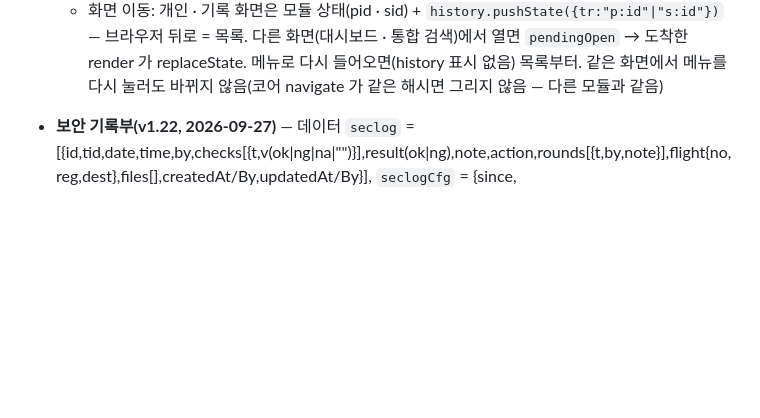
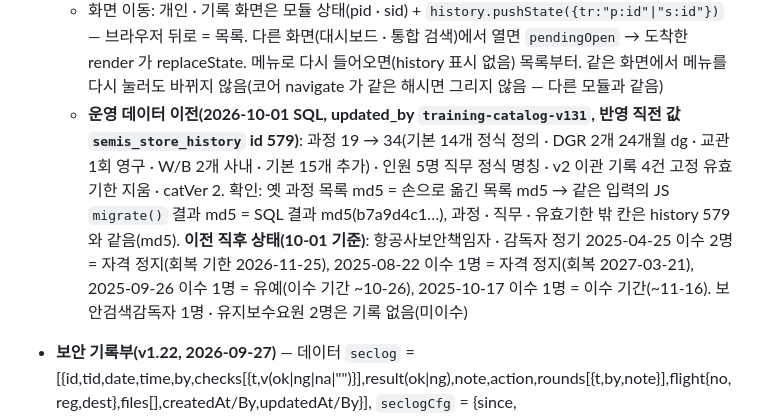
Before and after one commit to Mark4mission/semis-logistics, a Markdown page: docs/HANDOFF.md, the part around the change. Drawn GitHub-style; blank space fills up the shorter version.

Commit message:
v1.31.0 docs: HANDOFF — training data migration record (history 579)
Co-Authored-By: Claude Opus 5.5 <noreply@anthropic.com>
Claude-Session: https://claude.ai/code/session_01VxJ3Fvh8ziS971ZwxoK1zY

```diff
--- a/docs/HANDOFF.md
+++ b/docs/HANDOFF.md
@@ -252,6 +252,7 @@ v2 대응: inspection.js · carcap.js · training.js · certs.js · contracts.js
   - 과정(`DEF_COURSES` 32개) 새 칸: `rule`(kr = 제13조 · dg = 위험물 · "" = 주기만) · `step`(자격을 주지 않는 단계 — 검색요원 초기 · OJT) · `hours` · `legal`(law · intl · own) · `basis` · `org`, 구분 `1회` 추가, 주기 0 = 영구. 상태(`famStatus`): ok · perm(영구) · soon(60일) · win(이수 기간) · grace(유효기한 지나 이수 기간 안) · step(인증 전) · exp · susp(자격 정지) · lapsed(회복 기한 경과) · none. 유효기한은 묶음 안 기록을 날짜순으로 **이어 셈**(`chain` — 직접 적은 유효기한이 있으면 그것) — 이수 기간 안 이수면 종전 유효기한 다음 날부터. 조치 필요 = win · grace · step · 정지 · 만료 · 미이수(메뉴 배지 = 조치 필요 + 서약 누락). 증빙 1.1 = 항공사보안책임자 · 감독자, 8.2 = 유지보수요원
   - **데이터 이전 `SemisTraining.migrate(t)`**(멱등, `training.catVer` = 2): 코드 기본 id 과정은 정식 정의로 교체, 직접 넣은 과정 중 DGR → 24개월 · dg · 위험물 취급자, 교관 → 1회 · 영구, 나머지 사내(legal own), 같은 묶음 · 구분이 없는 기본 과정 추가, 직무 이름 정식 명칭, `src: "semis-v2"` 기록의 고정 유효기한 지움. 운영 반영은 SQL(아래 작업 기록)
   - 화면 이동: 개인 · 기록 화면은 모듈 상태(pid · sid) + `history.pushState({tr:"p:id"|"s:id"})` — 브라우저 뒤로 = 목록. 다른 화면(대시보드 · 통합 검색)에서 열면 `pendingOpen` → 도착한 render 가 replaceState. 메뉴로 다시 들어오면(history 표시 없음) 목록부터. 같은 화면에서 메뉴를 다시 눌러도 바뀌지 않음(코어 navigate 가 같은 해시면 그리지 않음 — 다른 모듈과 같음)
+  - **운영 데이터 이전(2026-10-01 SQL, updated_by `training-catalog-v131`, 반영 직전 값 `semis_store_history` id 579)**: 과정 19 → 34(기본 14개 정식 정의 · DGR 2개 24개월 dg · 교관 1회 영구 · W/B 2개 사내 · 기본 15개 추가) · 인원 5명 직무 정식 명칭 · v2 이관 기록 4건 고정 유효기한 지움 · catVer 2. 확인: 옛 과정 목록 md5 = 손으로 옮긴 목록 md5 → 같은 입력의 JS `migrate()` 결과 md5 = SQL 결과 md5(b7a9d4c1…), 과정 · 직무 · 유효기한 밖 칸은 history 579 와 같음(md5). **이전 직후 상태(10-01 기준)**: 항공사보안책임자 · 감독자 정기 2025-04-25 이수 2명 = 자격 정지(회복 기한 2026-11-25), 2025-08-22 이수 1명 = 자격 정지(회복 2027-03-21), 2025-09-26 이수 1명 = 유예(이수 기간 ~10-26), 2025-10-17 이수 1명 = 이수 기간(~11-16). 보안검색감독자 1명 · 유지보수요원 2명은 기록 없음(미이수)
 - **보안 기록부(v1.22, 2026-09-27)** — 데이터 `seclog` = [{id,tid,date,time,by,checks[{t,v(ok|ng|na|"")}],result(ok|ng),note,action,rounds[{t,by,note}],flight{no,reg,dest},files[],createdAt/By,updatedAt/By}], `seclogCfg` = {since, templates[{id,name,kind(check|patrol|flight|doc),cycle(day|week|month|quarter|year|event),days(all|weekday),items[{id,text}],rounds,photo,evidence[],active,order,note}]}. 권한표 seclog (2,2) · seclogCfg (2,3) — 마이그레이션 `semis_logi_security_11_seclog`. 파일 폴더 `seclog/` 열람 2 · 올리기 2(Edge Function v4)
   - **코드의 양식 `DEF_TEMPLATES`는 뼈대(이름 · 주기 · 증빙 번호)만** — 점검 항목 문구는 SSI 원본(체크리스트 근거)에서 뽑은 것이라 공용 DB `seclogCfg`에만 둔다(2026-09-27 초기 입력, hq가 점검 양식에서 고침). `seclogCfg.templates`가 비면 뼈대로 돈다. 테스트 SL02가 코드에 규정 문구가 없는지 확인
   - 기록은 항목 문구째 저장 → 양식 항목을 고쳐도 옛 기록은 그대로. 순찰 +1(오늘 기록에 시각만 더함) 기록을 열면 양식 항목이 채워진다
```
